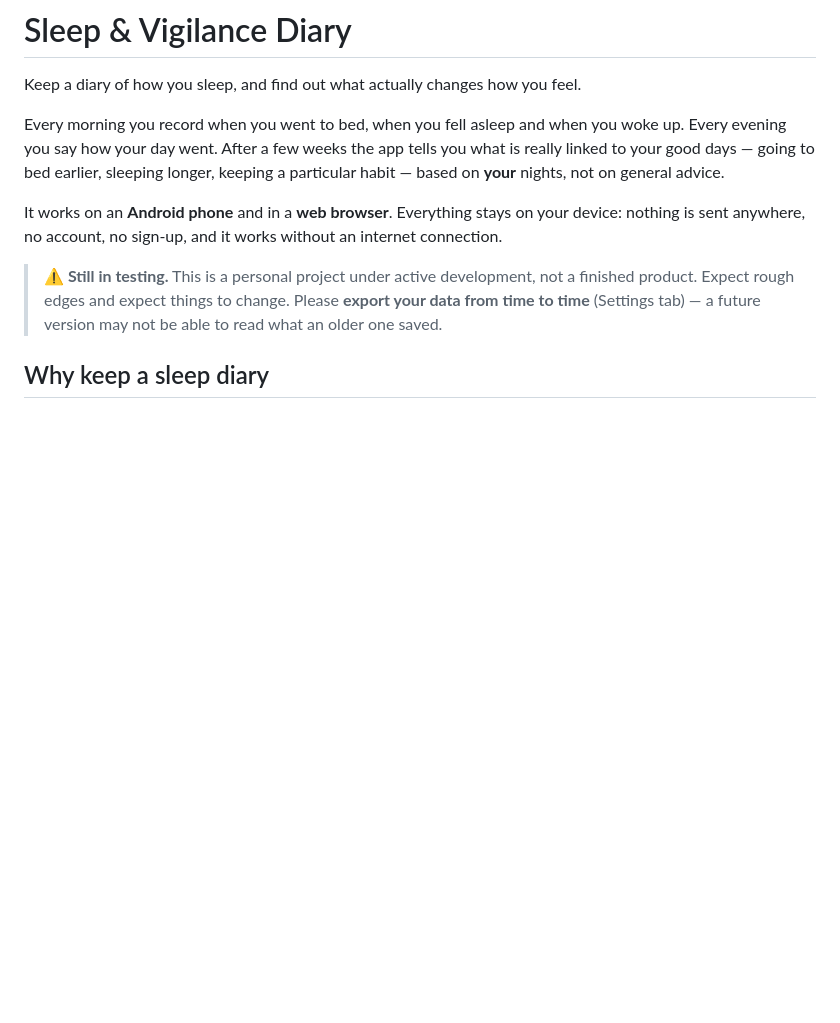
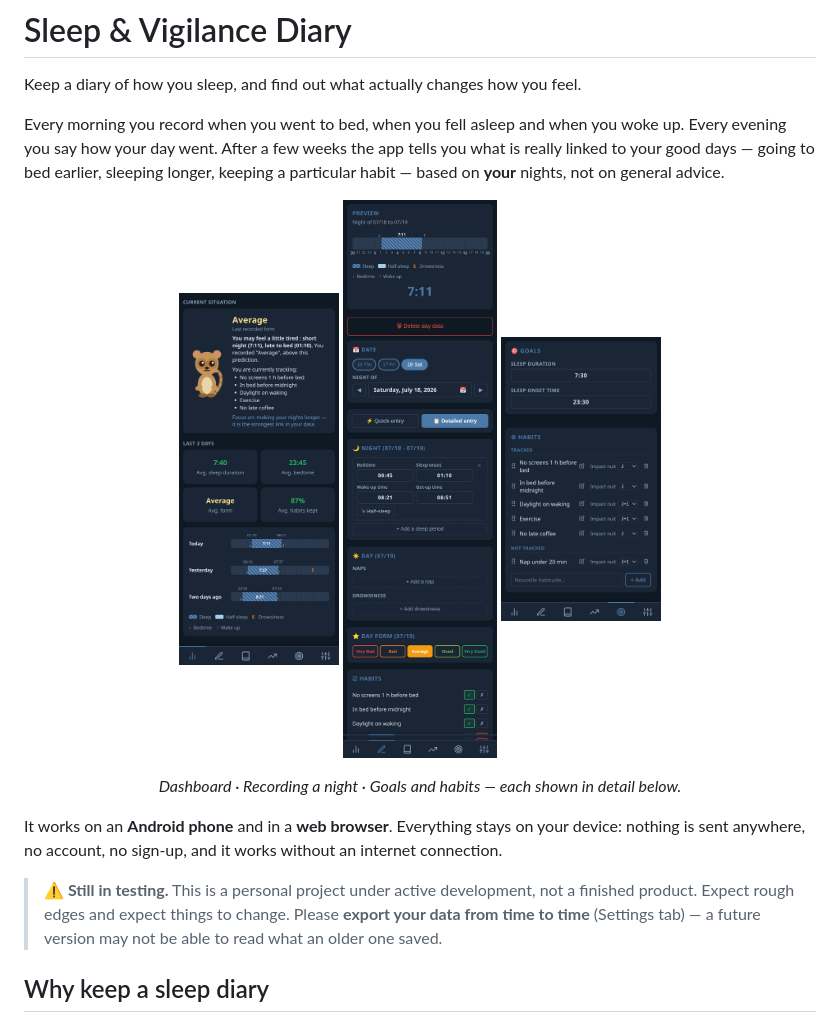
Before and after one commit to Plotkine/Sleep_tracking_app, a Markdown page: README.md, the part around one of its changes. Rendered like a GitHub page; blank space fills up the shorter version.

Commit message:
README: add a small screenshot row to the opening section
Three phone screenshots side by side, right after the pitch, so a reader
sees what the app looks like before deciding to read on. They are shown
full size further down, where each is explained.

Inline HTML rather than Markdown images: Markdown has no way to place
images side by side, and GitHub renders the <p align="center"> block.

Co-Authored-By: Claude Opus 4.8 <noreply@anthropic.com>
Claude-Session: https://claude.ai/code/session_01FQFvFp19TCnSP51ghzrwLx

```diff
--- a/README.md
+++ b/README.md
@@ -3,6 +3,13 @@
 Keep a diary of how you sleep, and find out what actually changes how you feel.
 
 Every morning you record when you went to bed, when you fell asleep and when you woke up. Every evening you say how your day went. After a few weeks the app tells you what is really linked to your good days — going to bed earlier, sleeping longer, keeping a particular habit — based on **your** nights, not on general advice.
+
+<p align="center">
+  <img src="docs/screenshots/summary.png" width="160" alt="Dashboard">
+  <img src="docs/screenshots/entry.png"   width="160" alt="Recording a night">
+  <img src="docs/screenshots/habits.png"  width="160" alt="Goals and habits">
+</p>
+<p align="center"><em>Dashboard · Recording a night · Goals and habits — each shown in detail below.</em></p>
 
 It works on an **Android phone** and in a **web browser**. Everything stays on your device: nothing is sent anywhere, no account, no sign-up, and it works without an internet connection.
 
```
Also changed, not shown: other parts of README.md (+0 -1 lines).
